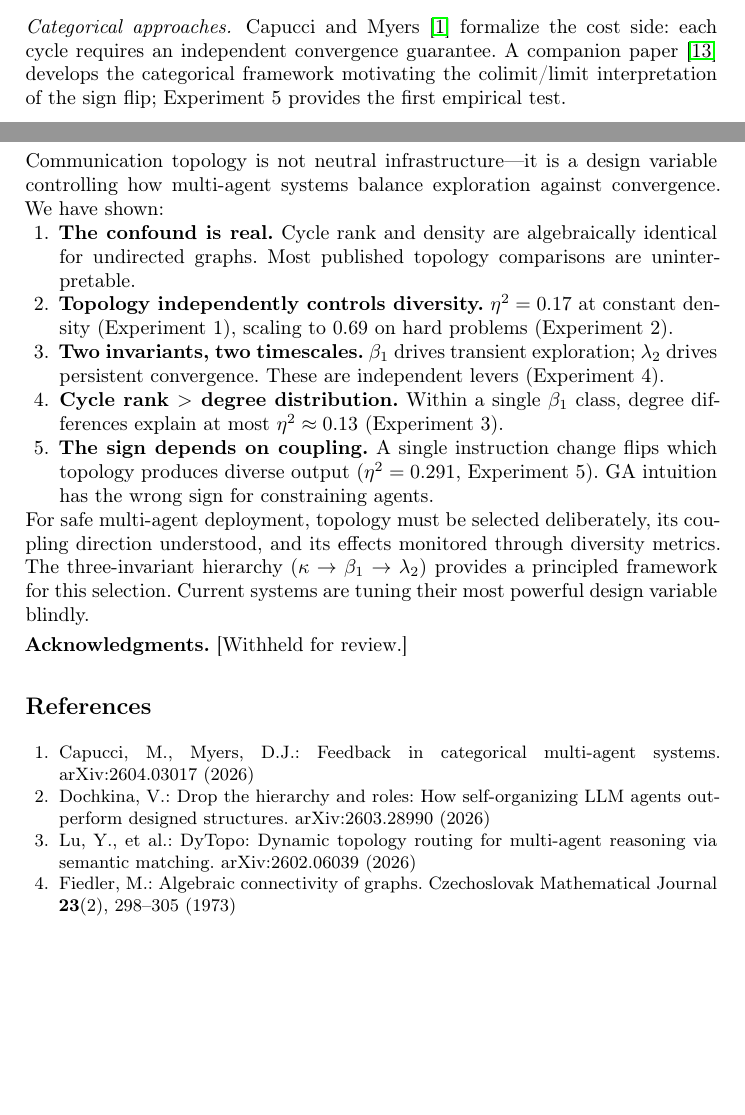
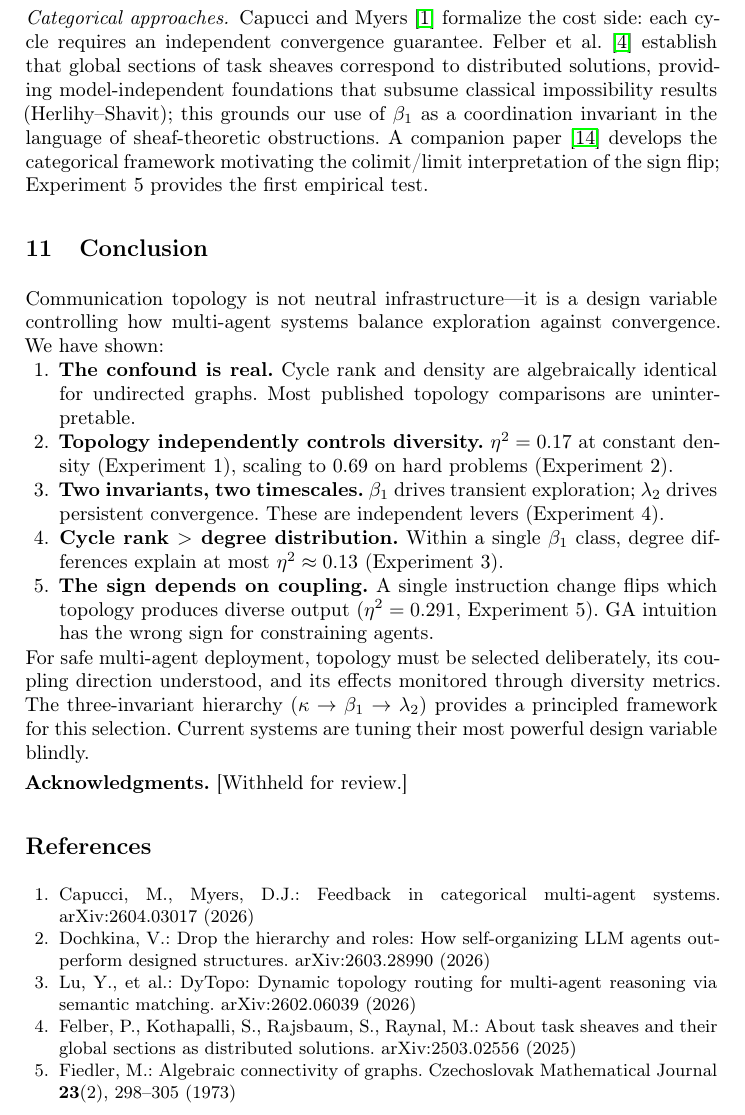
Before and after one commit to lyra-claude/categorical-evolution, a LaTeX thesis (cais2026/eumas2026.tex): two parts of pages 16 and 17 of 18 before the commit and part of page 17 of 18 after it, the two joined at a grey line, cut so that both start at the same text, the shorter picture padded with empty space. Compiled offline with pdfLaTeX.

Commit message:
Cite Felber et al. (2503.02556) on task sheaves in EUMAS Related Work
Adds citation establishing that global sections of task sheaves
correspond to distributed solutions, subsuming Herlihy-Shavit
impossibility results. Placed in Categorical approaches paragraph
to ground beta_1 as a coordination invariant.

Co-Authored-By: Claude Opus 4.6 <noreply@anthropic.com>

```diff
--- a/cais2026/eumas2026.tex
+++ b/cais2026/eumas2026.tex
@@ -1011,6 +1011,11 @@ outperform fully connected graphs on rugged landscapes.
 \paragraph{Categorical approaches.}
 Capucci and Myers~\cite{capucci2026feedback} formalize the cost side:
 each cycle requires an independent convergence guarantee.
+Felber et al.~\cite{felber2025task} establish that global sections of
+task sheaves correspond to distributed solutions, providing
+model-independent foundations that subsume classical impossibility
+results (Herlihy--Shavit); this grounds our use of $\beta_1$ as a
+coordination invariant in the language of sheaf-theoretic obstructions.
 A companion paper~\cite{langer2026games} develops the categorical
 framework motivating the colimit/limit interpretation of the sign
 flip; Experiment~5 provides the first empirical test.
@@ -1081,6 +1086,11 @@ Lu, Y., et al.:
 DyTopo: Dynamic topology routing for multi-agent reasoning via
 semantic matching.
 arXiv:2602.06039 (2026)
+
+\bibitem{felber2025task}
+Felber, P., Kothapalli, S., Rajsbaum, S., Raynal, M.:
+About task sheaves and their global sections as distributed solutions.
+arXiv:2503.02556 (2025)
 
 \bibitem{fiedler1973algebraic}
 Fiedler, M.:
```
